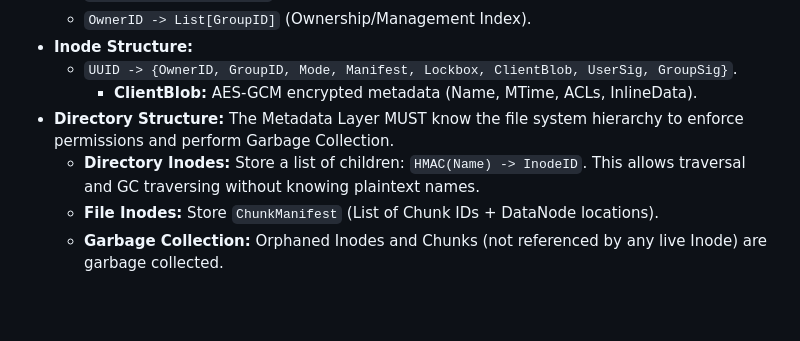
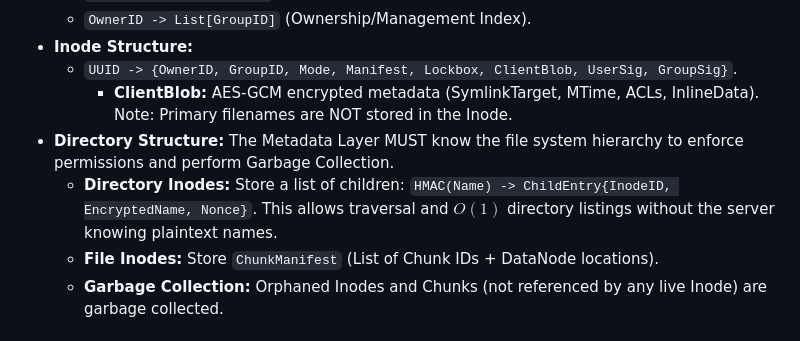
Before and after one commit to c2FmZQ/distfs, a Markdown page: DISTFS.md, the part around the change. Drawn GitHub-style; blank space fills up the shorter version.

```diff
--- a/DISTFS.md
+++ b/DISTFS.md
@@ -136,9 +136,9 @@ The Raft FSM stores the "Inode" table and Directory Structure.
     *   `OwnerID -> List[GroupID]` (Ownership/Management Index).
 *   **Inode Structure:**
     *   `UUID -> {OwnerID, GroupID, Mode, Manifest, Lockbox, ClientBlob, UserSig, GroupSig}`.
-        *   **ClientBlob:** AES-GCM encrypted metadata (Name, MTime, ACLs, InlineData).
+        *   **ClientBlob:** AES-GCM encrypted metadata (SymlinkTarget, MTime, ACLs, InlineData). Note: Primary filenames are NOT stored in the Inode.
 *   **Directory Structure:** The Metadata Layer MUST know the file system hierarchy to enforce permissions and perform Garbage Collection.
-    *   **Directory Inodes:** Store a list of children: `HMAC(Name) -> InodeID`. This allows traversal and GC traversing without knowing plaintext names.
+    *   **Directory Inodes:** Store a list of children: `HMAC(Name) -> ChildEntry{InodeID, EncryptedName, Nonce}`. This allows traversal and $O(1)$ directory listings without the server knowing plaintext names.
     *   **File Inodes:** Store `ChunkManifest` (List of Chunk IDs + DataNode locations).
     *   **Garbage Collection:** Orphaned Inodes and Chunks (not referenced by any live Inode) are garbage collected.
 
```
Also changed, not shown: SERVER-API.md (+3 -6 lines).
